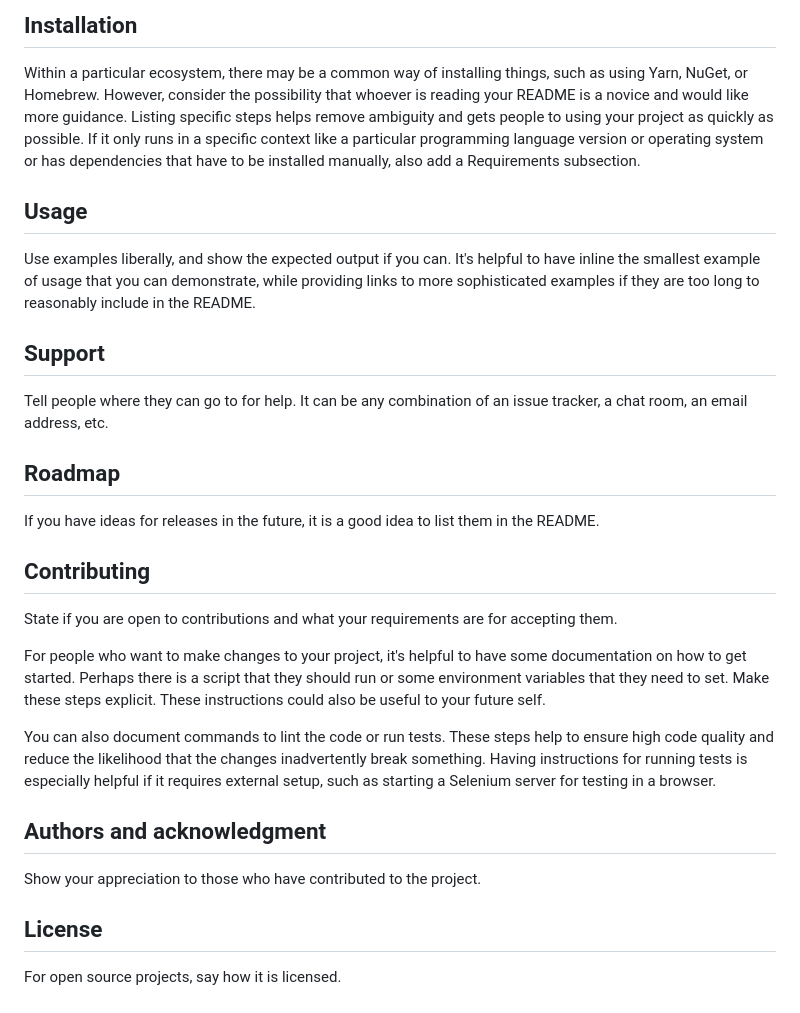
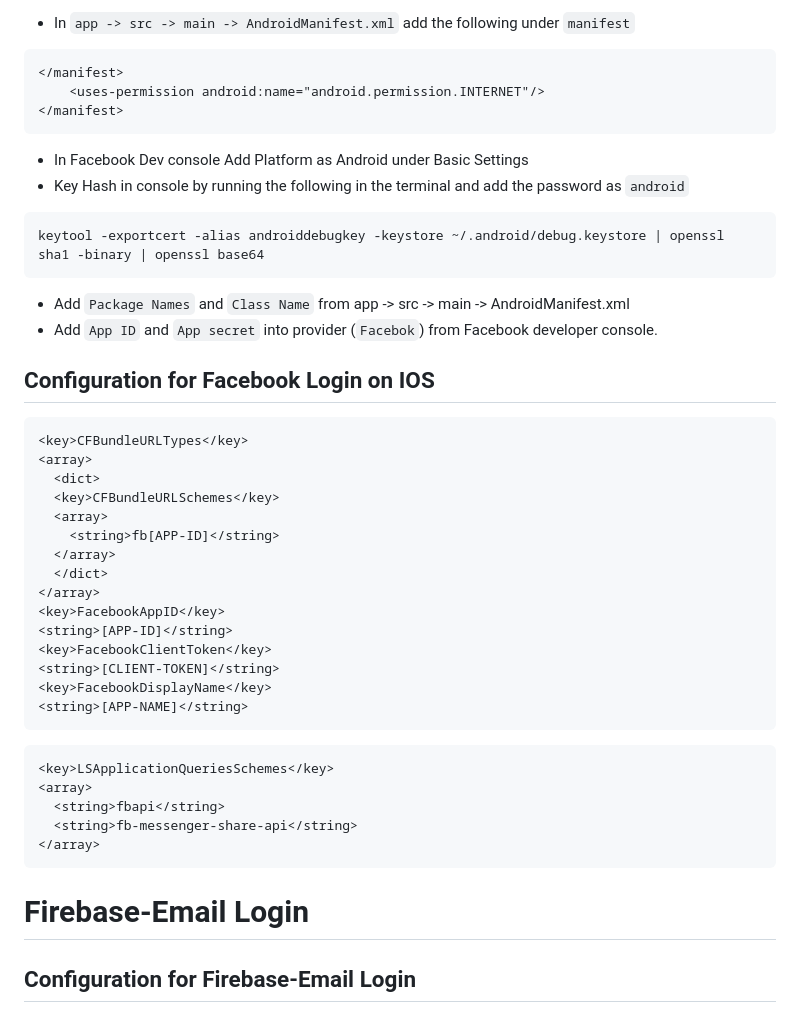
Before and after one commit to Aveosoftware/aveo_login_lite, a Markdown page: README.md, the part around the change printed below. Drawn GitHub-style.

````diff
--- a/README.md
+++ b/README.md
@@ -65,26 +120,50 @@ Depending on what you are making, it can be a good idea to include screenshots o
 
-## Installation
-Within a particular ecosystem, there may be a common way of installing things, such as using Yarn, NuGet, or Homebrew. However, consider the possibility that whoever is reading your README is a novice and would like more guidance. Listing specific steps helps remove ambiguity and gets people to using your project as quickly as possible. If it only runs in a specific context like a particular programming language version or operating system or has dependencies that have to be installed manually, also add a Requirements subsection.
+- In `app -> src -> main -> AndroidManifest.xml` add the following under `manifest`
 
-## Usage
-Use examples liberally, and show the expected output if you can. It's helpful to have inline the smallest example of usage that you can demonstrate, while providing links to more sophisticated examples if they are too long to reasonably include in the README.
+```xml
+</manifest>
+    <uses-permission android:name="android.permission.INTERNET"/>
+</manifest>
+```
 
-## Support
-Tell people where they can go to for help. It can be any combination of an issue tracker, a chat room, an email address, etc.
+- In Facebook Dev console Add Platform as Android under Basic Settings
+- Key Hash in console by running the following in the terminal and add the password as `android`
 
-## Roadmap
-If you have ideas for releases in the future, it is a good idea to list them in the README.
+```bash
+keytool -exportcert -alias androiddebugkey -keystore ~/.android/debug.keystore | openssl sha1 -binary | openssl base64
+```
 
-## Contributing
-State if you are open to contributions and what your requirements are for accepting them.
+- Add `Package Names` and `Class Name` from app -> src -> main -> AndroidManifest.xml
+- Add `App ID` and `App secret` into provider (`Facebok`) from Facebook developer console.
 
-For people who want to make changes to your project, it's helpful to have some documentation on how to get started. Perhaps there is a script that they should run or some environment variables that they need to set. Make these steps explicit. These instructions could also be useful to your future self.
+## Configuration for Facebook Login on IOS
 
-You can also document commands to lint the code or run tests. These steps help to ensure high code quality and reduce the likelihood that the changes inadvertently break something. Having instructions for running tests is especially helpful if it requires external setup, such as starting a Selenium server for testing in a browser.
+```plist
+<key>CFBundleURLTypes</key>
+<array>
+  <dict>
+  <key>CFBundleURLSchemes</key>
+  <array>
+    <string>fb[APP-ID]</string>
+  </array>
+  </dict>
+</array>
+<key>FacebookAppID</key>
+<string>[APP-ID]</string>
+<key>FacebookClientToken</key>
+<string>[CLIENT-TOKEN]</string>
+<key>FacebookDisplayName</key>
+<string>[APP-NAME]</string>
+```
+```plist
+<key>LSApplicationQueriesSchemes</key>
+<array>
+  <string>fbapi</string>
+  <string>fb-messenger-share-api</string>
+</array>
+```
 
-## Authors and acknowledgment
-Show your appreciation to those who have contributed to the project.
+# Firebase-Email Login
 
-## License
-For open source projects, say how it is licensed.
+## Configuration for Firebase-Email Login
 
````
Also changed, not shown: other parts of README.md (+106 -47 lines), images/login_snap.png (added), images/reset_snap.png (added), images/signup_snap.png (added), 3 other files.
